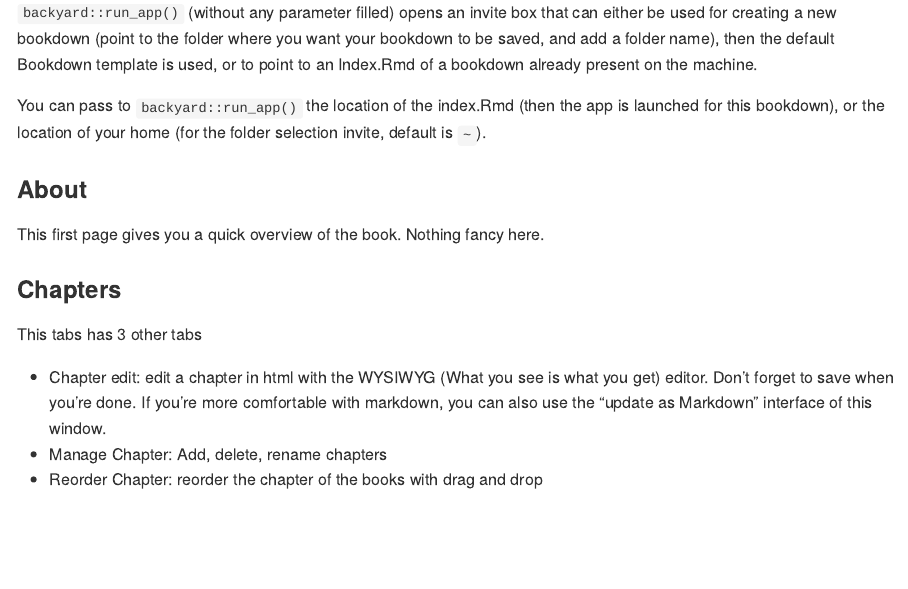
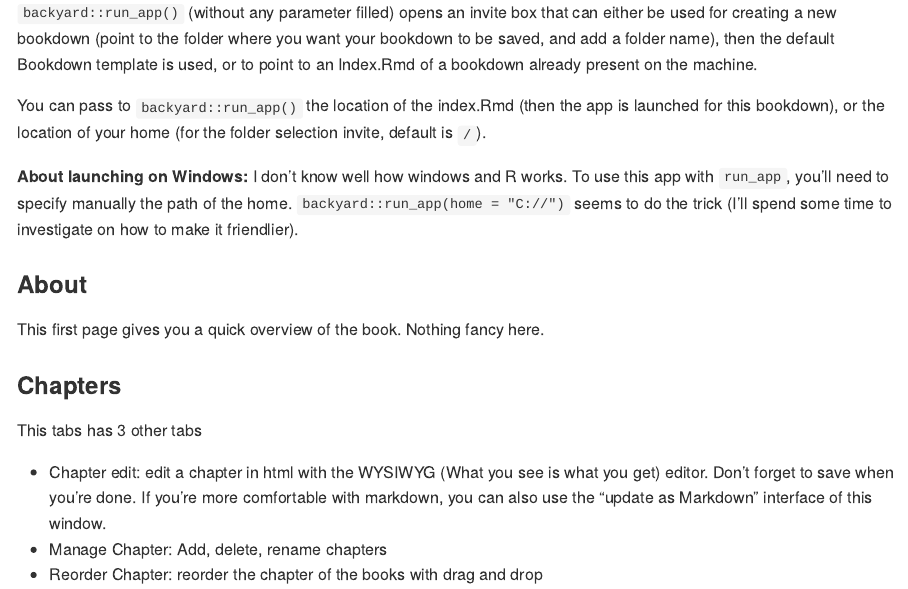
Before and after one commit to ColinFay/backyard, an R Markdown document (README.Rmd): the page in a window 1100 px wide, from 820 px down. The pictures show the output file README.md that the author committed with the source, drawn offline in the style of GitHub; badge pictures from the web are left out.

Commit message:
about launching on windows

```diff
--- a/README.Rmd
+++ b/README.Rmd
@@ -46,7 +45,9 @@ There are many situations where you might need `{backyard}`. Here are few ideas:
 
 `backyard::run_app()` (without any parameter filled) opens an invite box that can either be used for creating a new bookdown (point to the folder where you want your bookdown to be saved, and add a folder name), then the default Bookdown template is used, or to point to an Index.Rmd of a bookdown already present on the machine.
 
-You can pass to `backyard::run_app()` the location of the index.Rmd (then the app is launched for this bookdown), or the location of your home (for the folder selection invite, default is `~`).
+You can pass to `backyard::run_app()` the location of the index.Rmd (then the app is launched for this bookdown), or the location of your home (for the folder selection invite, default is `/`).
+
+__About launching on Windows:__ I don't know well how windows and R works. To use this app with `run_app`, you'll need to specify manually the path of the home. `backyard::run_app(home = "C://")` seems to do the trick (I'll spend some time to investigate on how to make it friendlier).
 
 ### About
 
```
Also changed, not shown: README.md, README.Rmd (1 more changed lines).
